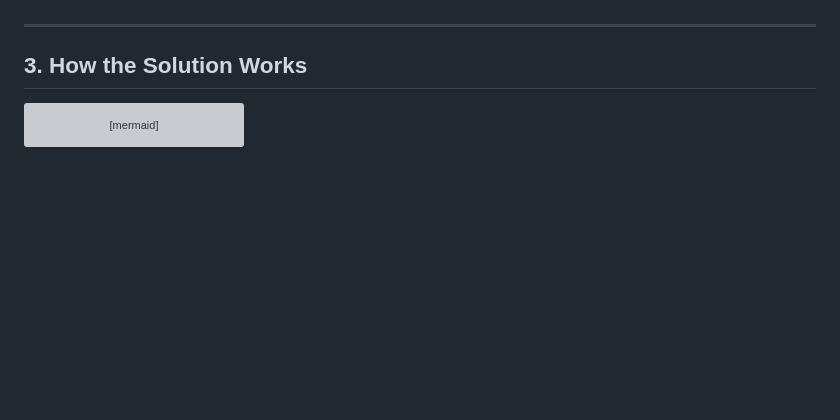
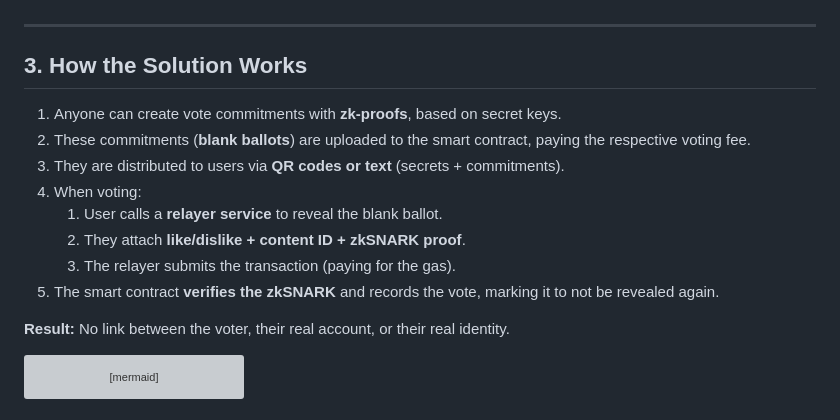
Before and after one commit to Utonoma/Utonoma-Hack2Build-Privacy-Edition, a Markdown page: README.md, the part around the change. GitHub-like rendering; blank space fills up the shorter version; grey boxes are pictures that could not be loaded.

````diff
--- a/README.md
+++ b/README.md
@@ -37,6 +37,17 @@ While the original Utonoma ensures decentralized moderation, it has a **privacy
 ---
 
 ## 3. How the Solution Works
+
+1. Anyone can create vote commitments with **zk-proofs**, based on secret keys.
+2. These commitments (**blank ballots**) are uploaded to the smart contract, paying the respective voting fee.
+3. They are distributed to users via **QR codes or text** (secrets + commitments).
+4. When voting:
+   1. User calls a **relayer service** to reveal the blank ballot.
+   2. They attach **like/dislike + content ID + zkSNARK proof**.
+   3. The relayer submits the transaction (paying for the gas).
+5. The smart contract **verifies the zkSNARK** and records the vote, marking it to not be revealed again.
+
+**Result:** No link between the voter, their real account, or their real identity.
 
 ```mermaid
 sequenceDiagram
````
